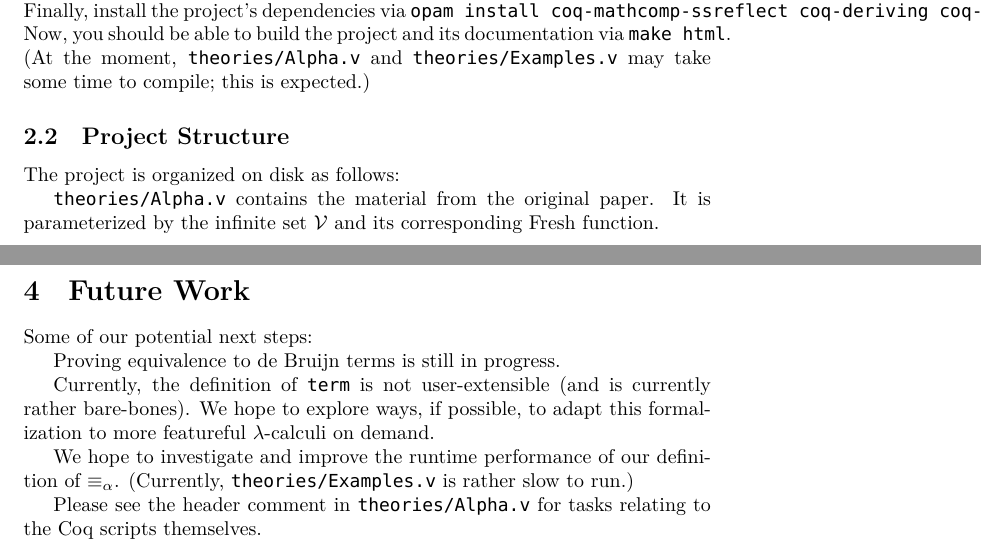
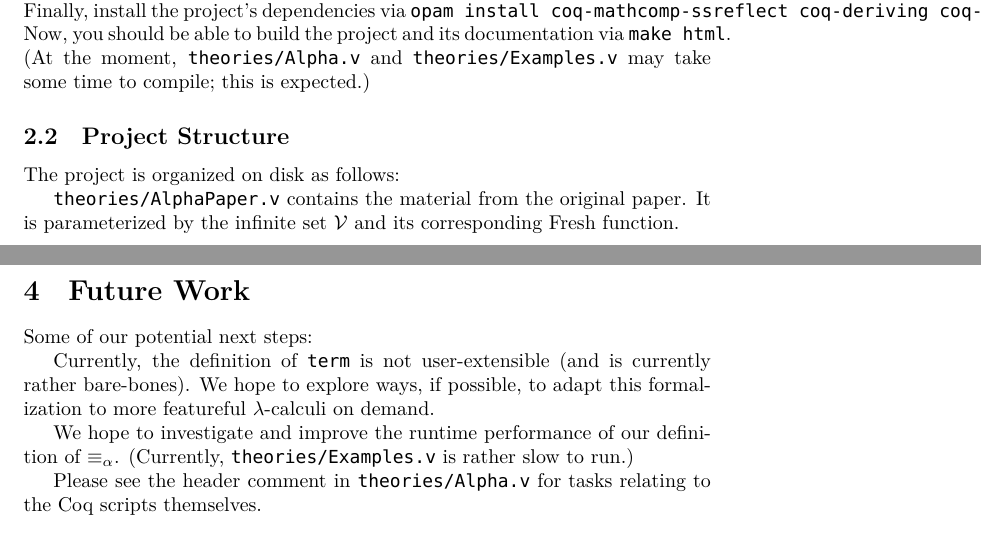
Before and after one commit to jgrosso/coq-alpha-pearl, a LaTeX document (README.tex): two parts of pages 1 and 5 of 6, joined at a grey line, cut so that both start at the same text. Compiled offline with XeLaTeX.

```diff
--- a/README.tex
+++ b/README.tex
@@ -46,7 +46,7 @@
 
 The project is organized on disk as follows:
 
-\verb|theories/Alpha.v| contains the material from the original paper. It is parameterized by the
+\verb|theories/AlphaPaper.v| contains the material from the original paper. It is parameterized by the
 infinite set $\mathcal{V}$ and its corresponding $\textrm{Fresh}$ function.
 
 \verb|theories/AlphaImpl.v| contains two concrete implementations of the formalization, one where
@@ -243,8 +243,6 @@
 
 Some of our potential next steps:
 
-Proving equivalence to de Bruijn terms is still in progress.
-
 Currently, the definition of \verb|term| is not user-extensible (and is currently rather
 bare-bones). We hope to explore ways, if possible, to adapt this formalization to more featureful
 $\lambda$-calculi on demand.
```
Also changed, not shown: 1 other file.
